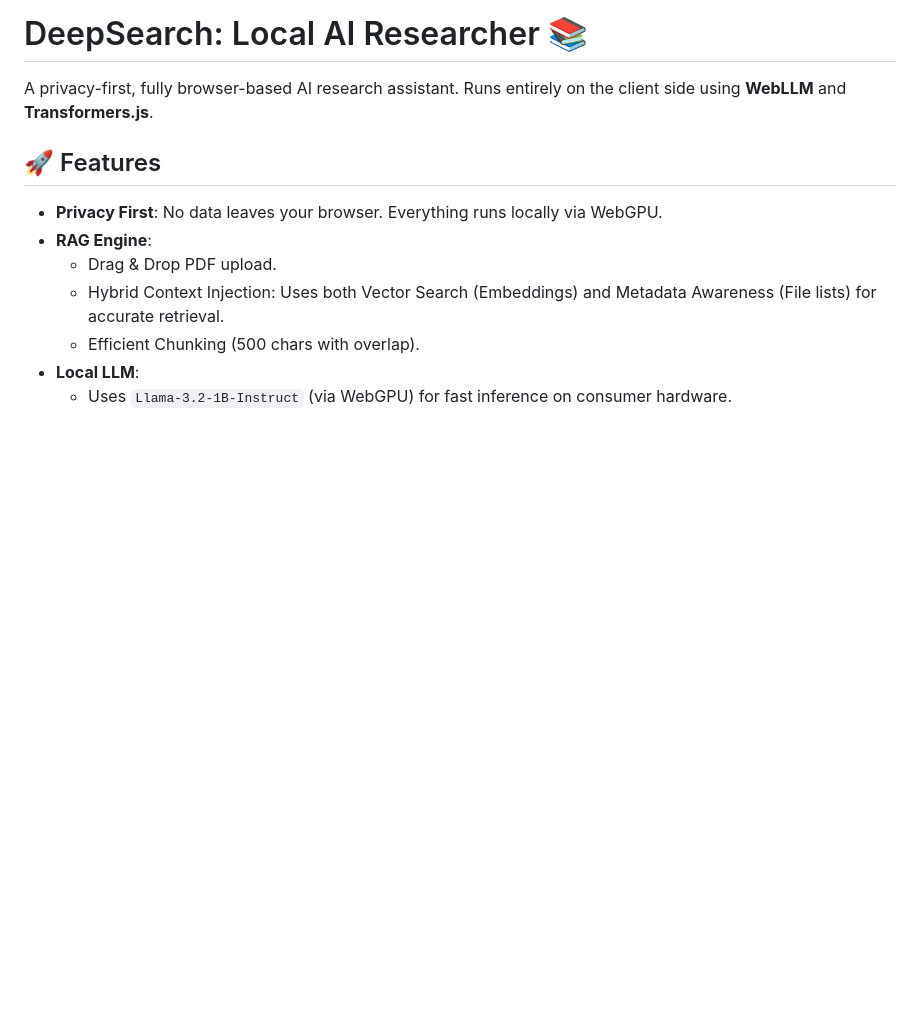
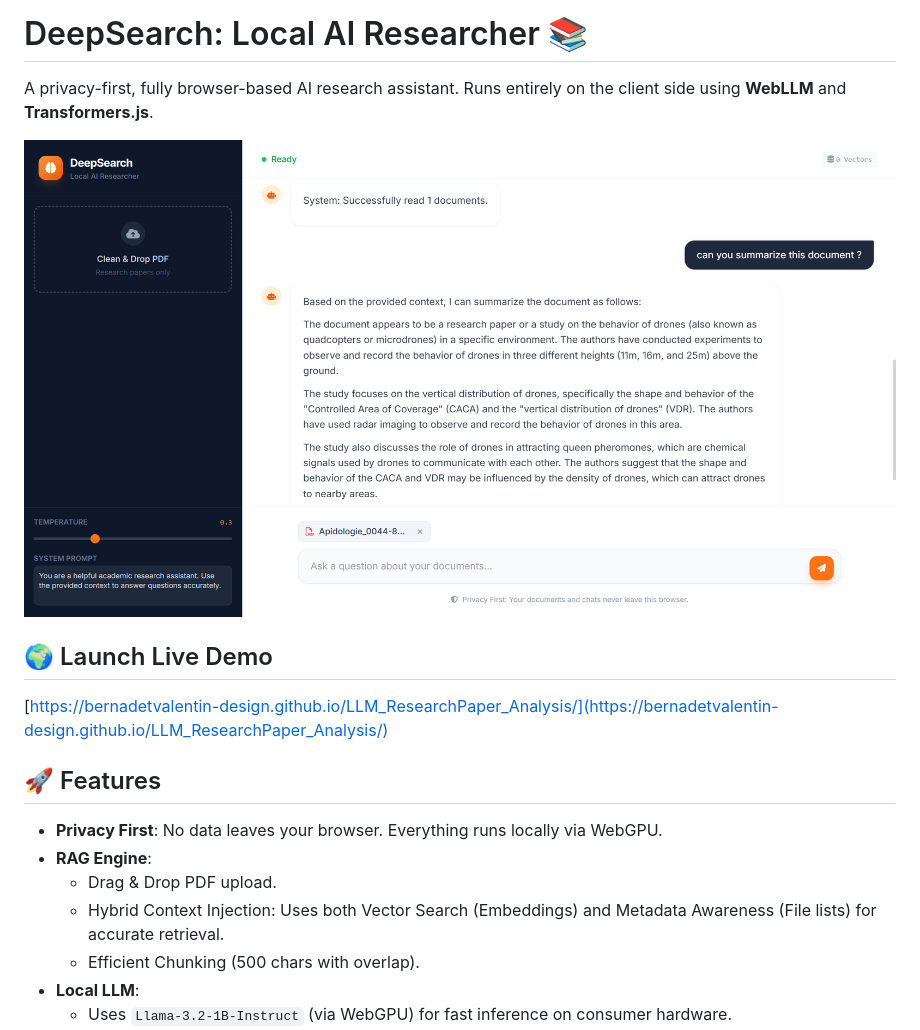
Before and after one commit to BernadetValentin-design/LLM_ResearchPaper_Analysis, a Markdown page: README.md, the part around the change. Rendered like a GitHub page; pictures changed too: capture_site.png (added); blank space fills up the shorter version.

Commit message:
Update README with screenshot and demo link

```diff
--- a/README.md
+++ b/README.md
@@ -1,6 +1,11 @@
 # DeepSearch: Local AI Researcher 📚
 
 A privacy-first, fully browser-based AI research assistant. Runs entirely on the client side using **WebLLM** and **Transformers.js**.
+
+![DeepSearch Screenshot](capture_site.png)
+
+## 🌍 Launch Live Demo
+[https://bernadetvalentin-design.github.io/LLM_ResearchPaper_Analysis/](https://bernadetvalentin-design.github.io/LLM_ResearchPaper_Analysis/)
 
 ## 🚀 Features
 
```
